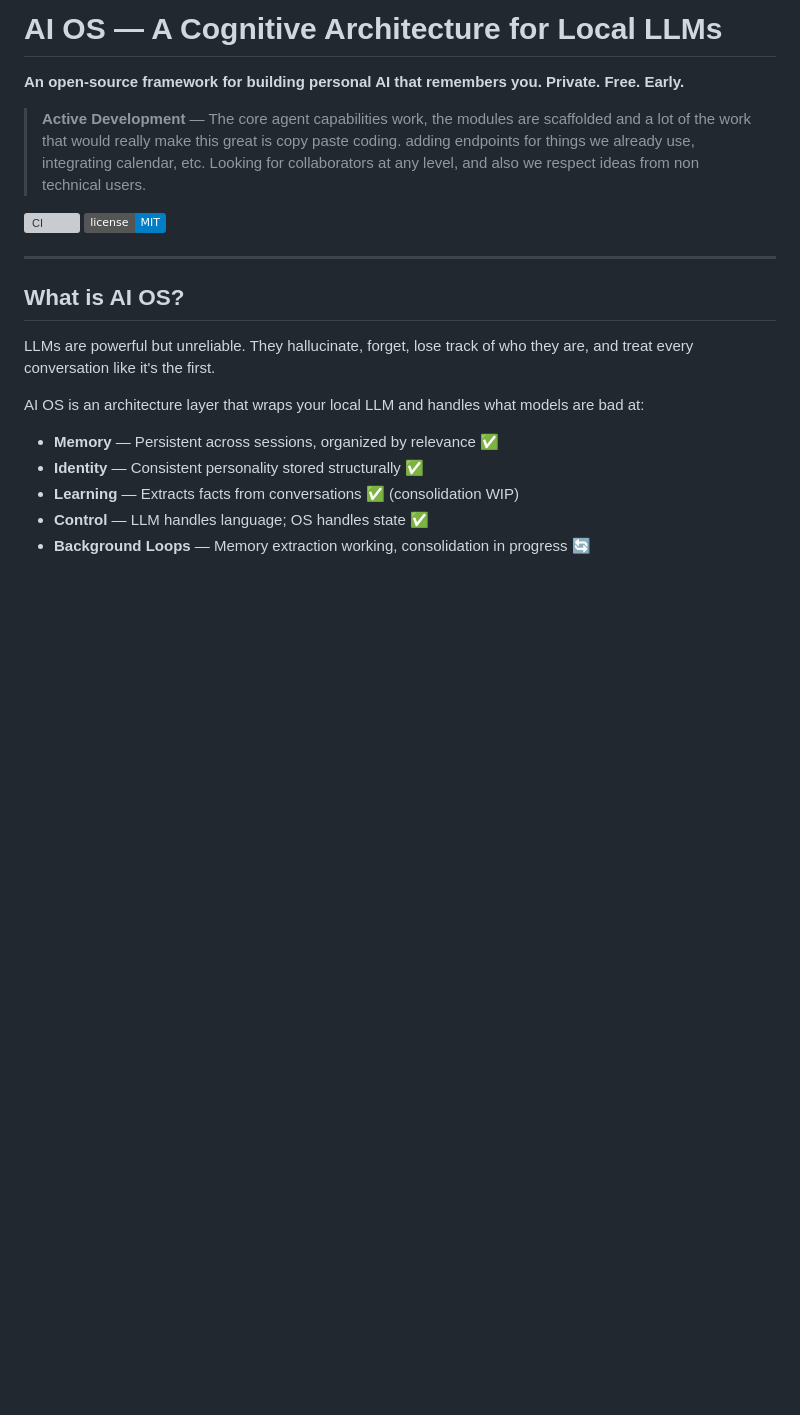
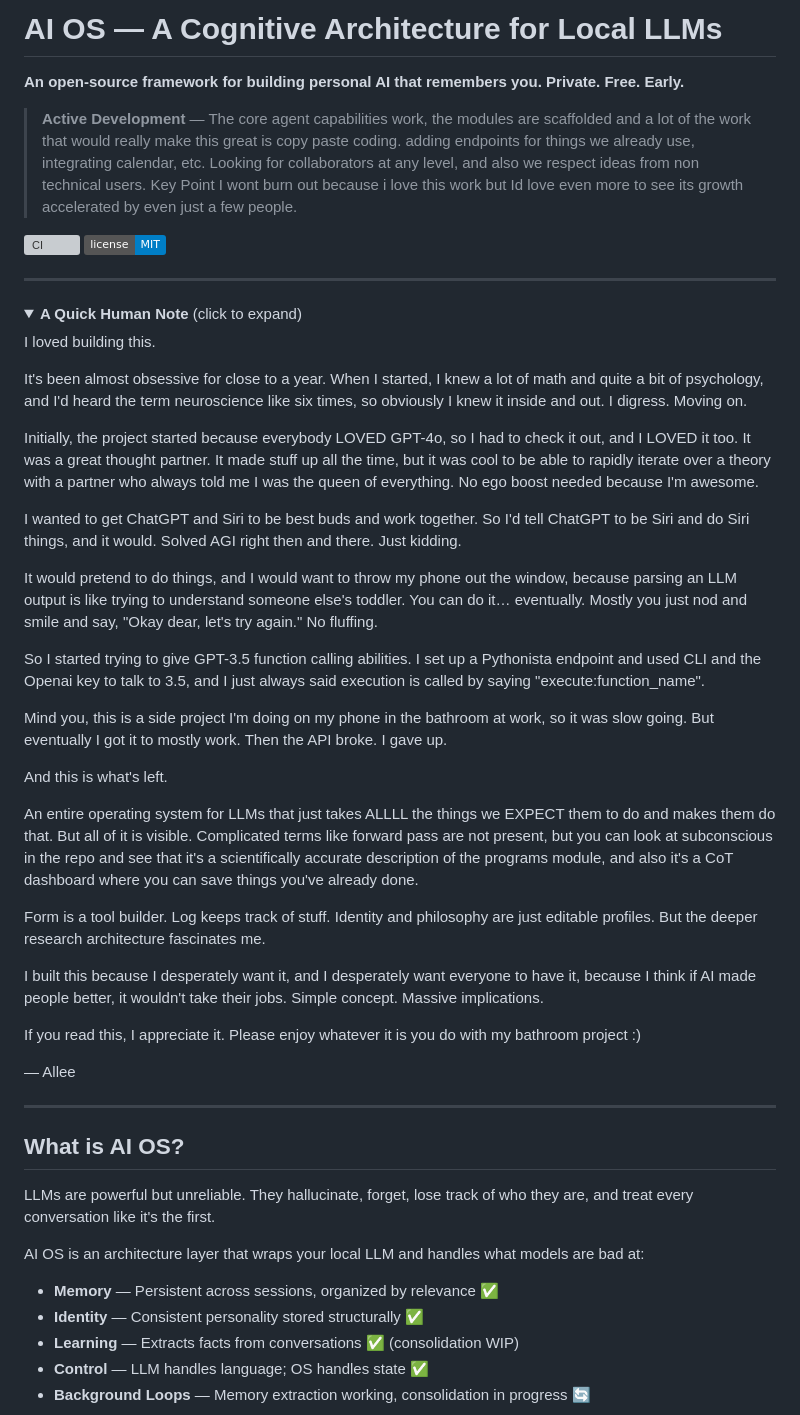
Before and after one commit to allee-ai/AI_OS, a Markdown page: README.md, the part around the change. GitHub-like rendering; folded sections open; badges without logos; blank space fills up the shorter version; grey boxes are pictures that could not be loaded.

Commit message:
doc stuff/authornote

```diff
--- a/README.md
+++ b/README.md
@@ -2,10 +2,43 @@
 
 **An open-source framework for building personal AI that remembers you. Private. Free. Early.**
 
-> **Active Development** — The core agent capabilities work, the modules are scaffolded and a lot of the work that would really make this great is copy paste coding. adding endpoints for things we already use, integrating calendar, etc. Looking for collaborators at any level, and also we respect ideas from non technical users.
+> **Active Development** — The core agent capabilities work, the modules are scaffolded and a lot of the work that would really make this great is copy paste coding. adding endpoints for things we already use, integrating calendar, etc. Looking for collaborators at any level, and also we respect ideas from non technical users. Key Point I wont burn out because i love this work but Id love even more to see its growth accelerated by even just a few people.
 
 ![CI](https://github.com/allee-ai/AI_OS/actions/workflows/ci.yml/badge.svg)
 ![License](https://img.shields.io/badge/license-MIT-blue.svg)
+
+---
+
+<details>
+<summary><strong>A Quick Human Note</strong> (click to expand)</summary>
+
+I loved building this.
+
+It's been almost obsessive for close to a year. When I started, I knew a lot of math and quite a bit of psychology, and I'd heard the term neuroscience like six times, so obviously I knew it inside and out. I digress. Moving on.
+
+Initially, the project started because everybody LOVED GPT-4o, so I had to check it out, and I LOVED it too. It was a great thought partner. It made stuff up all the time, but it was cool to be able to rapidly iterate over a theory with a partner who always told me I was the queen of everything. No ego boost needed because I'm awesome.
+
+I wanted to get ChatGPT and Siri to be best buds and work together. So I'd tell ChatGPT to be Siri and do Siri things, and it would. Solved AGI right then and there. Just kidding.
+
+It would pretend to do things, and I would want to throw my phone out the window, because parsing an LLM output is like trying to understand someone else's toddler. You can do it… eventually. Mostly you just nod and smile and say, "Okay dear, let's try again." No fluffing.
+
+So I started trying to give GPT-3.5 function calling abilities. I set up a Pythonista endpoint and used CLI and the Openai key to talk to 3.5, and I just always said execution is called by saying "execute:function_name".
+
+Mind you, this is a side project I'm doing on my phone in the bathroom at work, so it was slow going. But eventually I got it to mostly work. Then the API broke. I gave up.
+
+And this is what's left.
+
+An entire operating system for LLMs that just takes ALLLL the things we EXPECT them to do and makes them do that. But all of it is visible. Complicated terms like forward pass are not present, but you can look at subconscious in the repo and see that it's a scientifically accurate description of the programs module, and also it's a CoT dashboard where you can save things you've already done.
+
+Form is a tool builder. Log keeps track of stuff. Identity and philosophy are just editable profiles. But the deeper research architecture fascinates me.
+
+I built this because I desperately want it, and I desperately want everyone to have it, because I think if AI made people better, it wouldn't take their jobs. Simple concept. Massive implications.
+
+If you read this, I appreciate it. Please enjoy whatever it is you do with my bathroom project :)
+
+— Allee
+
+</details>
 
 ---
 
```
